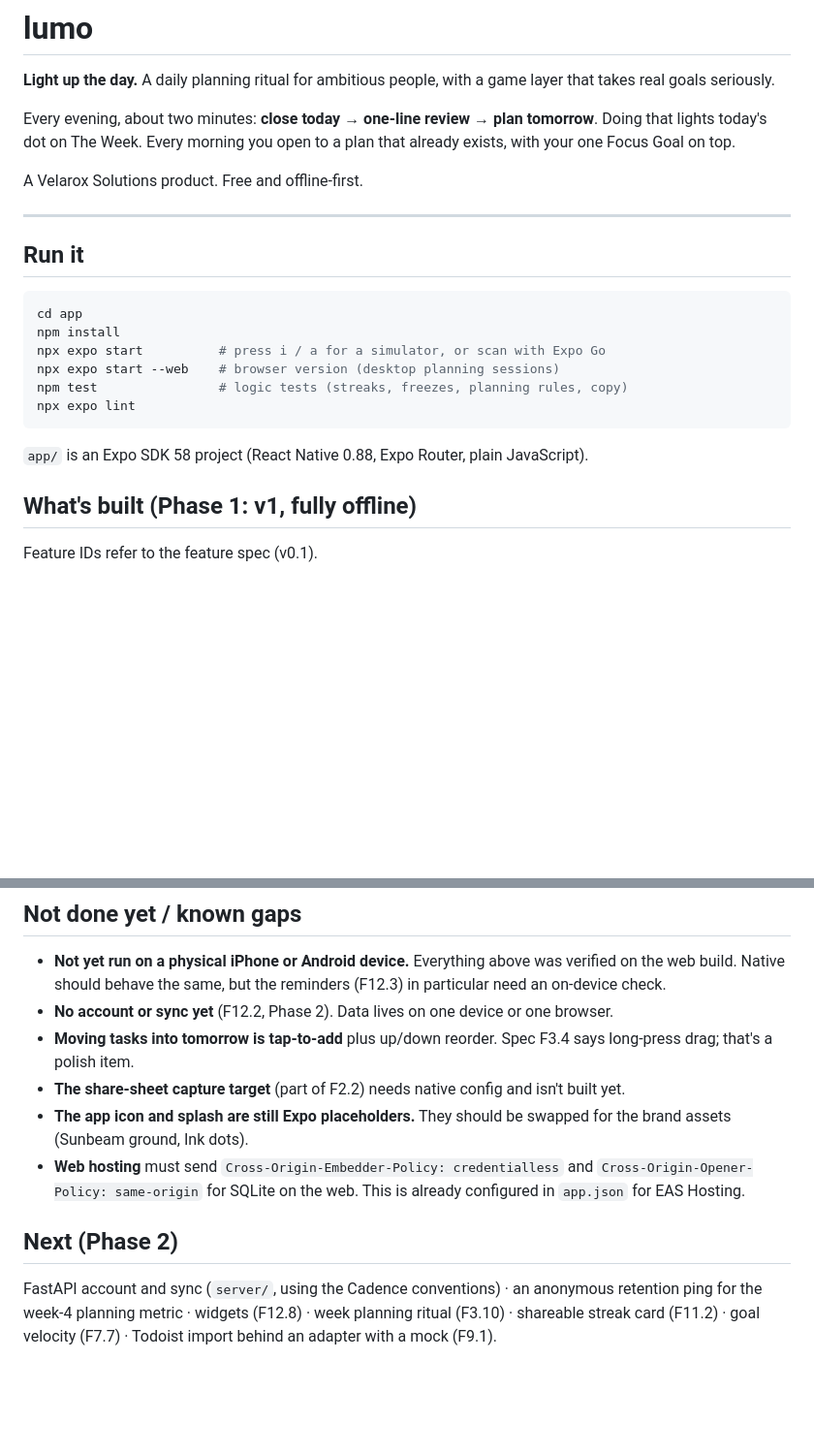
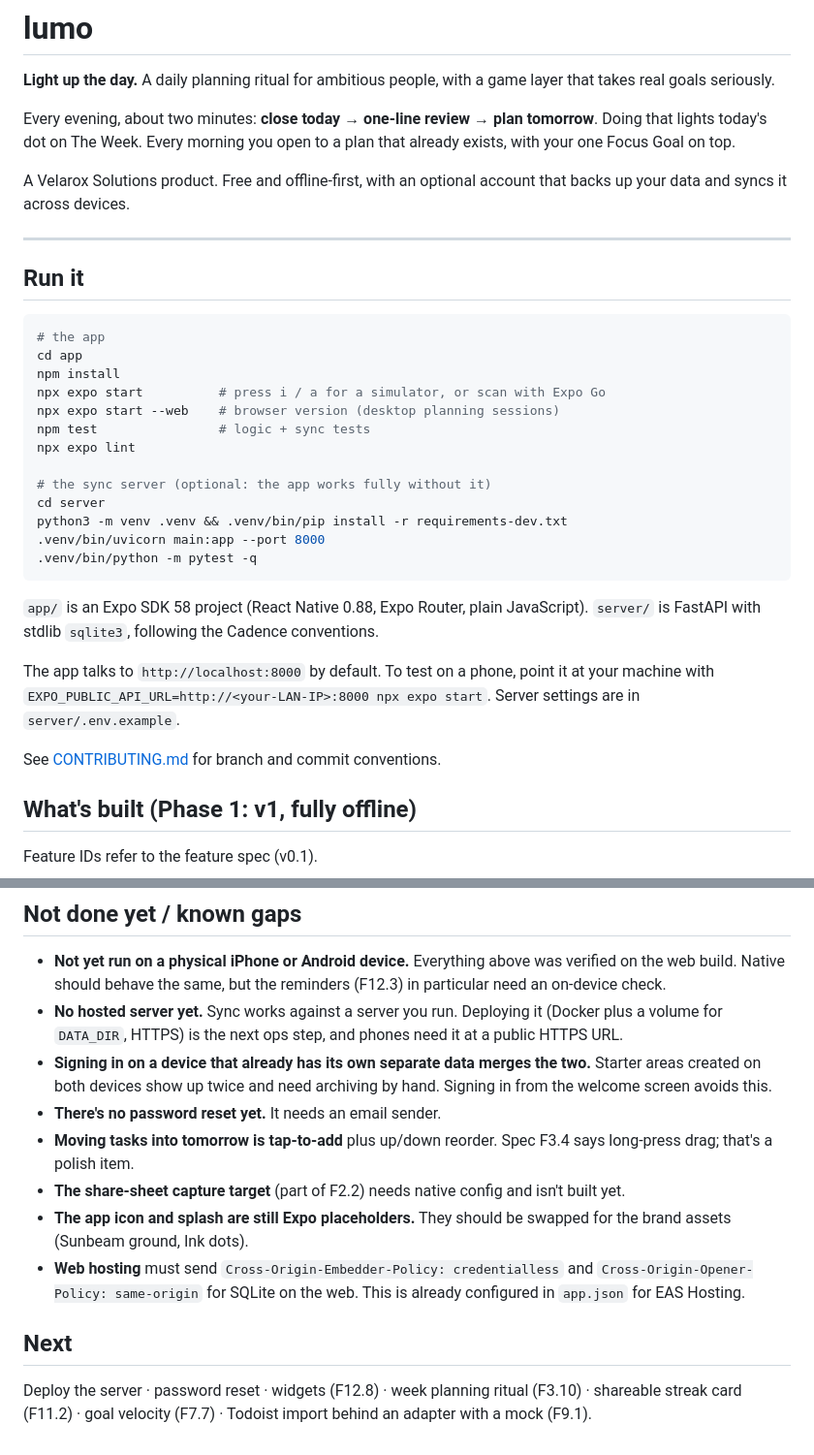
Before and after one commit to velaroxsolutions/lumo, a Markdown page: README.md, 2 parts joined by grey strips. Shown at 97% size. GitHub-like rendering; blank space fills up the shorter version.

````diff
--- a/README.md
+++ b/README.md
@@ -4,22 +4,33 @@
 
 Every evening, about two minutes: **close today → one-line review → plan tomorrow**. Doing that lights today's dot on The Week. Every morning you open to a plan that already exists, with your one Focus Goal on top.
 
-A Velarox Solutions product. Free and offline-first.
+A Velarox Solutions product. Free and offline-first, with an optional account that backs up your data and syncs it across devices.
 
 ---
 
 ## Run it
 
 ```bash
+# the app
 cd app
 npm install
 npx expo start          # press i / a for a simulator, or scan with Expo Go
 npx expo start --web    # browser version (desktop planning sessions)
-npm test                # logic tests (streaks, freezes, planning rules, copy)
+npm test                # logic + sync tests
 npx expo lint
+
+# the sync server (optional: the app works fully without it)
+cd server
+python3 -m venv .venv && .venv/bin/pip install -r requirements-dev.txt
+.venv/bin/uvicorn main:app --port 8000
+.venv/bin/python -m pytest -q
 ```
 
-`app/` is an Expo SDK 58 project (React Native 0.88, Expo Router, plain JavaScript).
+`app/` is an Expo SDK 58 project (React Native 0.88, Expo Router, plain JavaScript). `server/` is FastAPI with stdlib `sqlite3`, following the Cadence conventions.
+
+The app talks to `http://localhost:8000` by default. To test on a phone, point it at your machine with `EXPO_PUBLIC_API_URL=http://<your-LAN-IP>:8000 npx expo start`. Server settings are in `server/.env.example`.
+
+See [CONTRIBUTING.md](CONTRIBUTING.md) for branch and commit conventions.
 
 ## What's built (Phase 1: v1, fully offline)
 
@@ -81,12 +116,14 @@ These seams hold everywhere: screens never touch the database directly. A preset
 ## Not done yet / known gaps
 
 - **Not yet run on a physical iPhone or Android device.** Everything above was verified on the web build. Native should behave the same, but the reminders (F12.3) in particular need an on-device check.
-- **No account or sync yet** (F12.2, Phase 2). Data lives on one device or one browser.
+- **No hosted server yet.** Sync works against a server you run. Deploying it (Docker plus a volume for `DATA_DIR`, HTTPS) is the next ops step, and phones need it at a public HTTPS URL.
+- **Signing in on a device that already has its own separate data merges the two.** Starter areas created on both devices show up twice and need archiving by hand. Signing in from the welcome screen avoids this.
+- **There's no password reset yet.** It needs an email sender.
 - **Moving tasks into tomorrow is tap-to-add** plus up/down reorder. Spec F3.4 says long-press drag; that's a polish item.
 - **The share-sheet capture target** (part of F2.2) needs native config and isn't built yet.
 - **The app icon and splash are still Expo placeholders.** They should be swapped for the brand assets (Sunbeam ground, Ink dots).
 - **Web hosting** must send `Cross-Origin-Embedder-Policy: credentialless` and `Cross-Origin-Opener-Policy: same-origin` for SQLite on the web. This is already configured in `app.json` for EAS Hosting.
 
-## Next (Phase 2)
+## Next
 
-FastAPI account and sync (`server/`, using the Cadence conventions) · an anonymous retention ping for the week-4 planning metric · widgets (F12.8) · week planning ritual (F3.10) · shareable streak card (F11.2) · goal velocity (F7.7) · Todoist import behind an adapter with a mock (F9.1).
+Deploy the server · password reset · widgets (F12.8) · week planning ritual (F3.10) · shareable streak card (F11.2) · goal velocity (F7.7) · Todoist import behind an adapter with a mock (F9.1).
````
Also changed, not shown: other parts of README.md (+25 -1 lines), CONTRIBUTING.md (added, +33 -0 lines).
